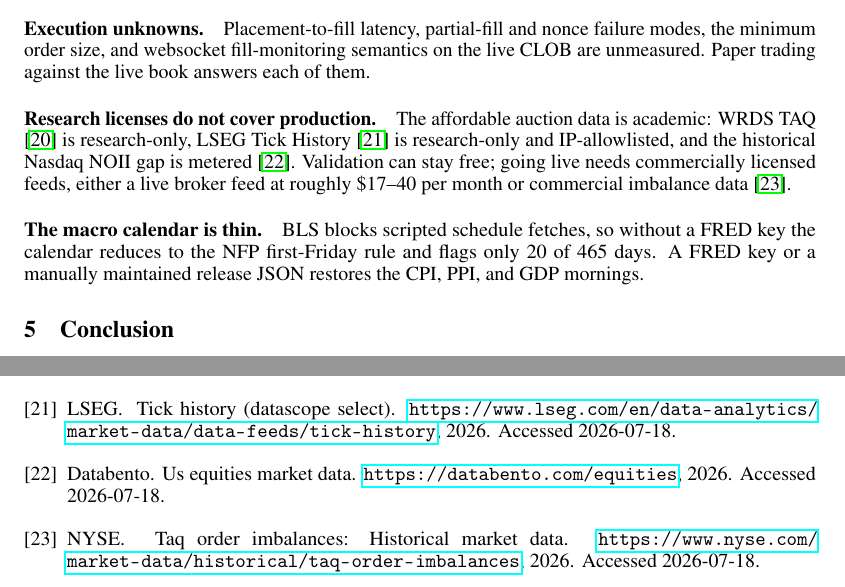
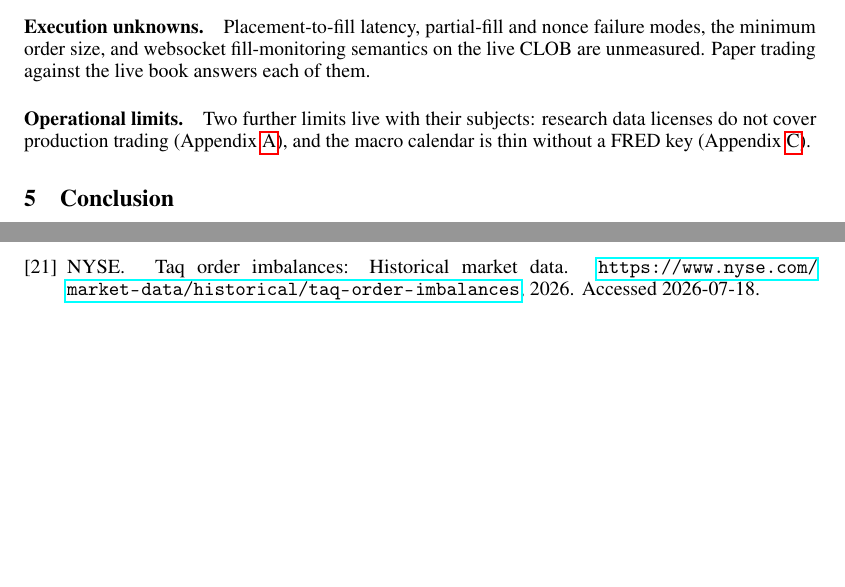
Before and after one commit to tr4m0ryp/SOQrates-polymarket-sp500-predictor, a LaTeX paper (papers/spx-open-polymarket/main.tex, which reads papers/spx-open-polymarket/sections/discussion.tex): two parts of pages 10 and 13 of 29 before the commit and two parts of pages 10 and 13 of 30 after it, joined at a grey line, cut so that both start at the same text, the shorter picture padded with empty space. Compiled offline with pdfLaTeX.

Commit message:
docs(paper): defer discussion details to appendix

```diff
--- a/papers/spx-open-polymarket/sections/discussion.tex
+++ b/papers/spx-open-polymarket/sections/discussion.tex
@@ -97,16 +97,7 @@ and nonce failure modes, the minimum order size, and websocket
 fill-monitoring semantics on the live CLOB are unmeasured. Paper trading
 against the live book answers each of them.
 
-\paragraph{Research licenses do not cover production.} The affordable
-auction data is academic: WRDS TAQ \citep{wrds2026taq} is
-research-only, LSEG Tick History \citep{lseg2026tickhistory} is
-research-only and IP-allowlisted, and the historical Nasdaq NOII gap is
-metered \citep{databento2026equities}. Validation can stay free;
-going live needs commercially licensed feeds, either a live broker feed at
-roughly \$17--40 per month or commercial imbalance data
-\citep{nyse2026taqimbalances}.
-
-\paragraph{The macro calendar is thin.} BLS blocks scripted schedule
-fetches, so without a FRED key the calendar reduces to the NFP
-first-Friday rule and flags only 20 of 465 days. A FRED key or a manually
-maintained release JSON restores the CPI, PPI, and GDP mornings.
+\paragraph{Operational limits.} Two further limits live with their
+subjects: research data licenses do not cover production trading
+(Appendix~\ref{app:replica}), and the macro calendar is thin without a
+FRED key (Appendix~\ref{app:news}).
```
Also changed, not shown: 2 other files.
